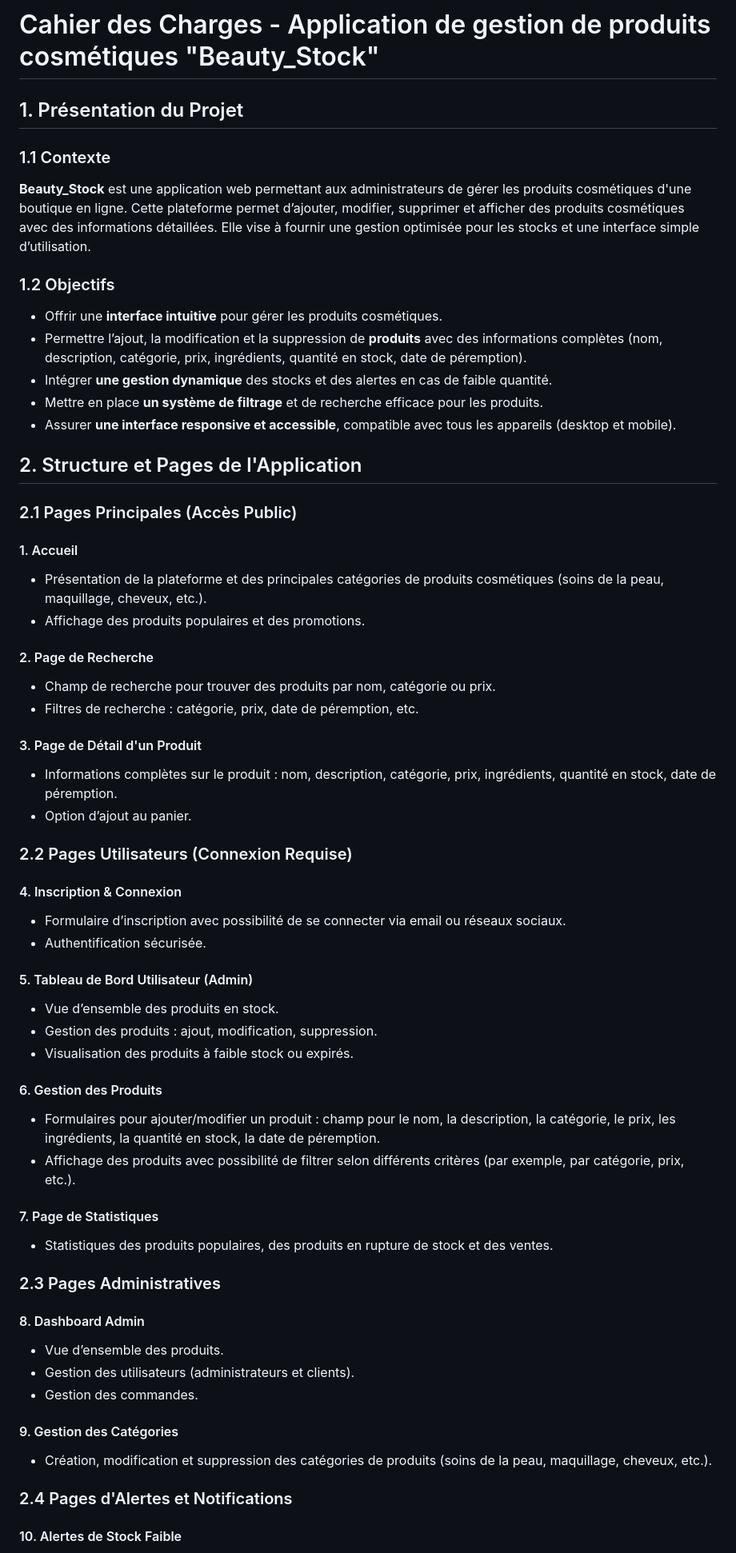
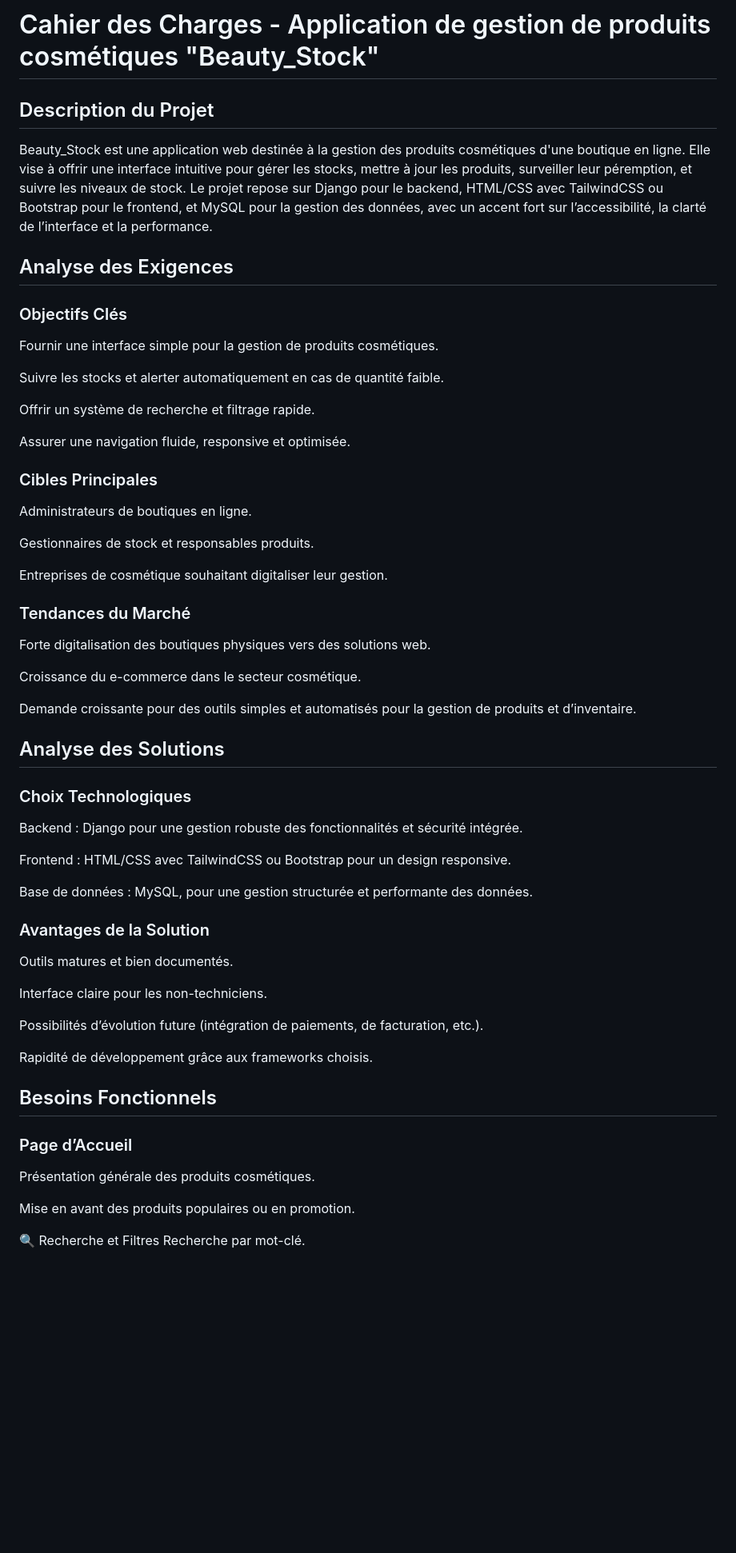
Before and after one commit to IMSET-Sousse/Beauty-Stock, a Markdown page: docs/conception.md, the part around one of its changes. Shown at 80% size. Rendered like a GitHub page; blank space fills up the shorter version.

```diff
--- a/docs/conception.md
+++ b/docs/conception.md
@@ -1,64 +1,54 @@
 # Cahier des Charges - Application de gestion de produits cosmétiques "Beauty_Stock"
+## Description du Projet
+Beauty_Stock est une application web destinée à la gestion des produits cosmétiques d'une boutique en ligne. Elle vise à offrir une interface intuitive pour gérer les stocks, mettre à jour les produits, surveiller leur péremption, et suivre les niveaux de stock. Le projet repose sur Django pour le backend, HTML/CSS avec TailwindCSS ou Bootstrap pour le frontend, et MySQL pour la gestion des données, avec un accent fort sur l’accessibilité, la clarté de l’interface et la performance.
 
-## 1. Présentation du Projet
-### 1.1 Contexte
+## Analyse des Exigences
+### Objectifs Clés
+Fournir une interface simple pour la gestion de produits cosmétiques.
 
-**Beauty_Stock** est une application web permettant aux administrateurs de gérer les produits cosmétiques d'une boutique en ligne. Cette plateforme permet d’ajouter, modifier, supprimer et afficher des produits cosmétiques avec des informations détaillées. Elle vise à fournir une gestion optimisée pour les stocks et une interface simple d’utilisation.
+Suivre les stocks et alerter automatiquement en cas de quantité faible.
 
-### 1.2 Objectifs
-- Offrir une **interface intuitive** pour gérer les produits cosmétiques.
-- Permettre l’ajout, la modification et la suppression de **produits** avec des informations complètes (nom, description, catégorie, prix, ingrédients, quantité en stock, date de péremption).
-- Intégrer **une gestion dynamique** des stocks et des alertes en cas de faible quantité.
-- Mettre en place **un système de filtrage** et de recherche efficace pour les produits.
-- Assurer **une interface responsive et accessible**, compatible avec tous les appareils (desktop et mobile).
+Offrir un système de recherche et filtrage rapide.
 
-## 2. Structure et Pages de l'Application
-### 2.1 Pages Principales (Accès Public)
-#### 1. Accueil
-- Présentation de la plateforme et des principales catégories de produits cosmétiques (soins de la peau, maquillage, cheveux, etc.).
-- Affichage des produits populaires et des promotions.
+Assurer une navigation fluide, responsive et optimisée.
 
-#### 2. Page de Recherche
-- Champ de recherche pour trouver des produits par nom, catégorie ou prix.
-- Filtres de recherche : catégorie, prix, date de péremption, etc.
+### Cibles Principales
+Administrateurs de boutiques en ligne.
 
-#### 3. Page de Détail d'un Produit
-- Informations complètes sur le produit : nom, description, catégorie, prix, ingrédients, quantité en stock, date de péremption.
-- Option d’ajout au panier.
+Gestionnaires de stock et responsables produits.
 
-### 2.2 Pages Utilisateurs (Connexion Requise)
+Entreprises de cosmétique souhaitant digitaliser leur gestion.
 
-#### 4. Inscription & Connexion
+### Tendances du Marché
+Forte digitalisation des boutiques physiques vers des solutions web.
 
-- Formulaire d’inscription avec possibilité de se connecter via email ou réseaux sociaux.
-- Authentification sécurisée.
+Croissance du e-commerce dans le secteur cosmétique.
 
-#### 5. Tableau de Bord Utilisateur (Admin)
-- Vue d’ensemble des produits en stock.
-- Gestion des produits : ajout, modification, suppression.
- - Visualisation des produits à faible stock ou expirés.
+Demande croissante pour des outils simples et automatisés pour la gestion de produits et d’inventaire.
 
- #### 6. Gestion des Produits
- - Formulaires pour ajouter/modifier un produit : champ pour le nom, la description, la catégorie, le prix, les ingrédients, la quantité en stock, la date de péremption.
- - Affichage des produits avec possibilité de filtrer selon différents critères (par exemple, par catégorie, prix, etc.).
+## Analyse des Solutions
+### Choix Technologiques
+ Backend : Django pour une gestion robuste des fonctionnalités et sécurité intégrée.
 
- #### 7. Page de Statistiques
+ Frontend : HTML/CSS avec TailwindCSS ou Bootstrap pour un design responsive.
 
- - Statistiques des produits populaires, des produits en rupture de stock et des ventes.
+ Base de données : MySQL, pour une gestion structurée et performante des données.
 
- ### 2.3 Pages Administratives
+### Avantages de la Solution
+Outils matures et bien documentés.
 
- #### 8. Dashboard Admin
+Interface claire pour les non-techniciens.
 
- - Vue d’ensemble des produits.
- - Gestion des utilisateurs (administrateurs et clients).
- - Gestion des commandes.
+Possibilités d’évolution future (intégration de paiements, de facturation, etc.).
 
- #### 9. Gestion des Catégories
+Rapidité de développement grâce aux frameworks choisis.
 
- - Création, modification et suppression des catégories de produits (soins de la peau, maquillage, cheveux, etc.).
+## Besoins Fonctionnels
+### Page d’Accueil
+Présentation générale des produits cosmétiques.
 
- ### 2.4 Pages d'Alertes et Notifications
+Mise en avant des produits populaires ou en promotion.
 
- #### 10. Alertes de Stock Faible
+🔍 Recherche et Filtres
+Recherche par mot-clé.
 
```
Also changed, not shown: other parts of docs/conception.md (+88 -6 lines).
